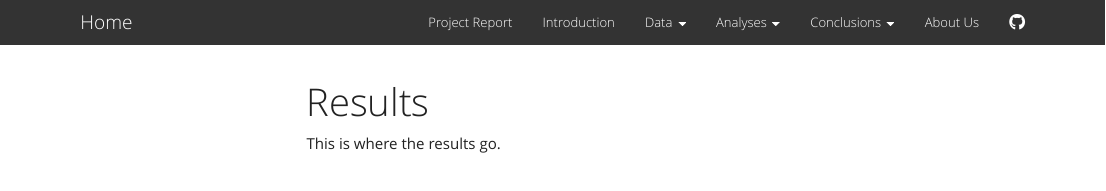
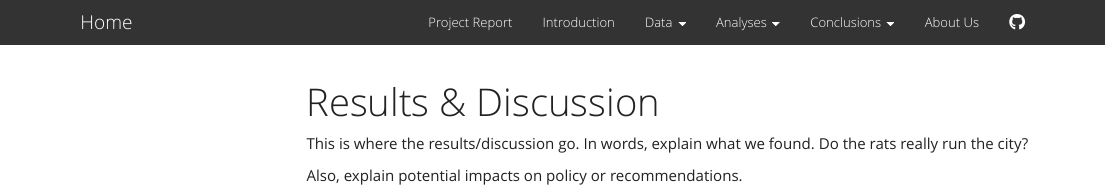
Before and after one commit to austin-hsin/P8105_Final_Project, an R Markdown document (results.Rmd): the page in a window 1100 px wide, from its top. Rendered offline with R 4.5, knitr and Pandoc, with nearby package versions; menus at the side of the page are left out.

Commit message:
explain this section

```diff
--- a/_site.yml
+++ b/_site.yml
@@ -29,7 +29,7 @@ navbar:
       menu:
         - text: "Data Visualization"
           href: visualization.html
-        - text: "Results"
+        - text: "Results/Discussion"
           href: results.html
     - text: "About Us"
       href: about.html
--- a/results.Rmd
+++ b/results.Rmd
@@ -1,9 +1,11 @@
 ---
-title: "Results"
+title: "Results & Discussion"
 output:
   html_document:
     toc: true
     toc_float: true
 ---
 
-This is where the results go.
+This is where the results/discussion go. In words, explain what we found. Do the rats really run the city?
+
+Also, explain potential impacts on policy or recommendations.
```
Also changed, not shown: results.html.
